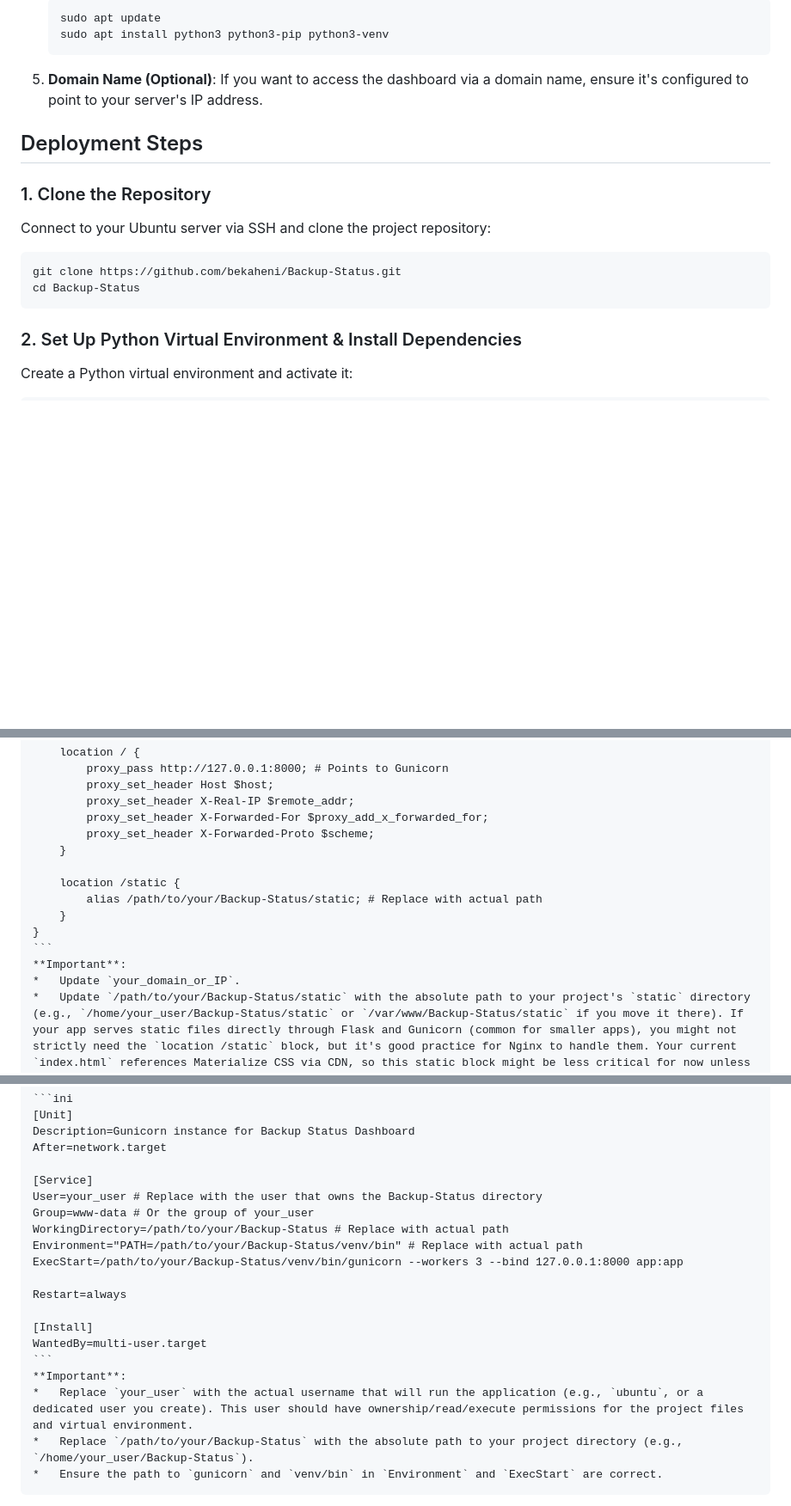
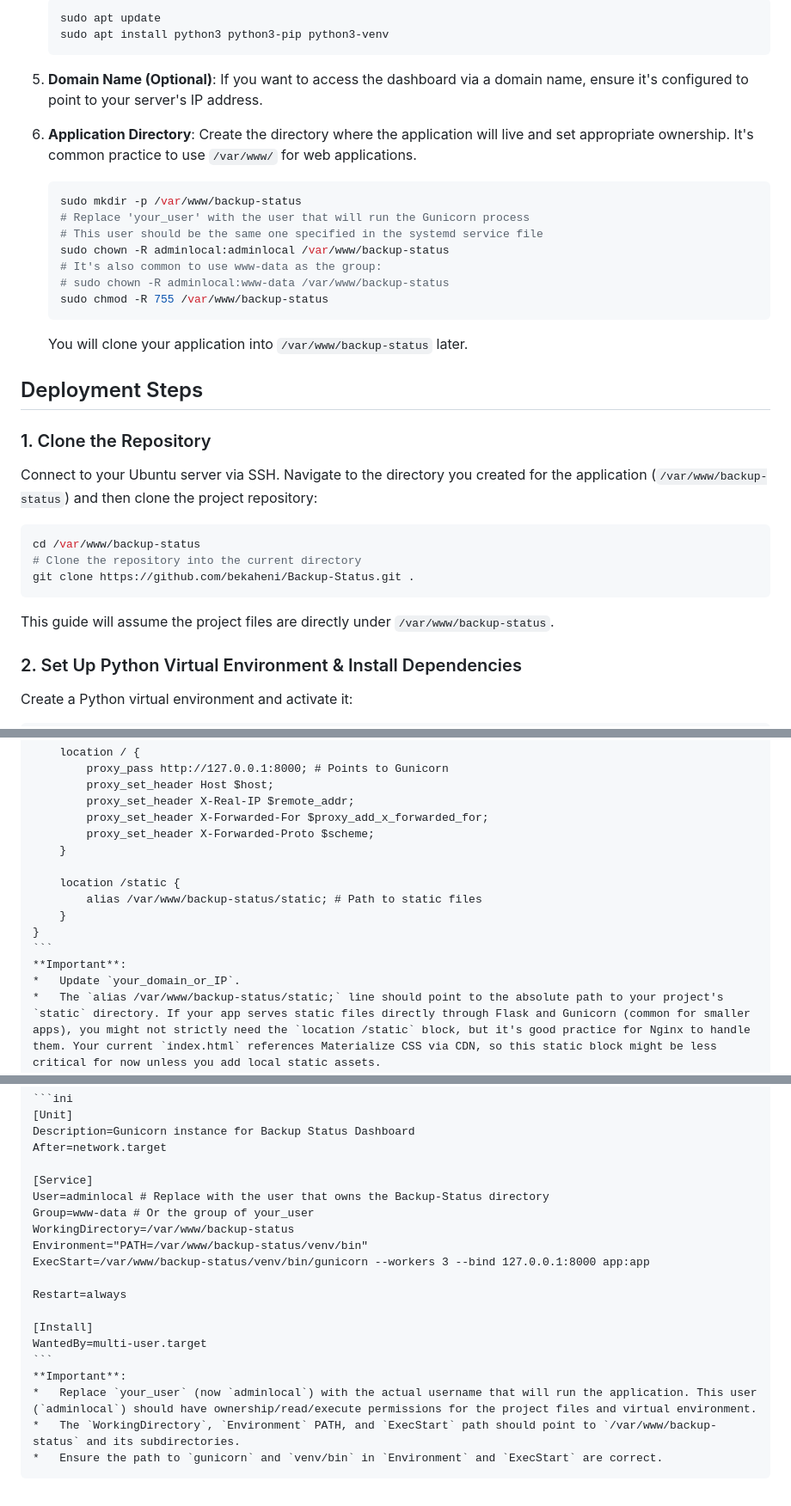
Before and after one commit to bekaheni/Backup-Status, a Markdown page: DEPLOYMENT.md, 3 parts joined by grey strips. Shown: that part at 86% size. Rendered like a GitHub page; blank space fills up the shorter version.

Commit message:
docs: Update DEPLOYMENT.md with server user and dir info

````diff
--- a/DEPLOYMENT.md
+++ b/DEPLOYMENT.md
@@ -13,17 +13,31 @@ This guide outlines the steps to deploy the Backup Status Dashboard (a Python Fl
     sudo apt install python3 python3-pip python3-venv
     ```
 5.  **Domain Name (Optional)**: If you want to access the dashboard via a domain name, ensure it's configured to point to your server's IP address.
+6.  **Application Directory**: Create the directory where the application will live and set appropriate ownership. It's common practice to use `/var/www/` for web applications.
+
+    ```bash
+    sudo mkdir -p /var/www/backup-status
+    # Replace 'your_user' with the user that will run the Gunicorn process
+    # This user should be the same one specified in the systemd service file
+    sudo chown -R adminlocal:adminlocal /var/www/backup-status
+    # It's also common to use www-data as the group:
+    # sudo chown -R adminlocal:www-data /var/www/backup-status
+    sudo chmod -R 755 /var/www/backup-status
+    ```
+    You will clone your application into `/var/www/backup-status` later.
 
 ## Deployment Steps
 
 ### 1. Clone the Repository
 
-Connect to your Ubuntu server via SSH and clone the project repository:
+Connect to your Ubuntu server via SSH. Navigate to the directory you created for the application (`/var/www/backup-status`) and then clone the project repository:
 
 ```bash
-git clone https://github.com/bekaheni/Backup-Status.git
-cd Backup-Status
+cd /var/www/backup-status
+# Clone the repository into the current directory
+git clone https://github.com/bekaheni/Backup-Status.git .
 ```
+This guide will assume the project files are directly under `/var/www/backup-status`.
 
 ### 2. Set Up Python Virtual Environment & Install Dependencies
 
@@ -141,13 +155,13 @@ b.  **Create an Nginx Server Block File:**
         }
 
         location /static {
-            alias /path/to/your/Backup-Status/static; # Replace with actual path
+            alias /var/www/backup-status/static; # Path to static files
         }
     }
     ```
     **Important**:
     *   Update `your_domain_or_IP`.
-    *   Update `/path/to/your/Backup-Status/static` with the absolute path to your project's `static` directory (e.g., `/home/your_user/Backup-Status/static` or `/var/www/Backup-Status/static` if you move it there). If your app serves static files directly through Flask and Gunicorn (common for smaller apps), you might not strictly need the `location /static` block, but it's good practice for Nginx to handle them. Your current `index.html` references Materialize CSS via CDN, so this static block might be less critical for now unless you add local static assets.
+    *   The `alias /var/www/backup-status/static;` line should point to the absolute path to your project's `static` directory. If your app serves static files directly through Flask and Gunicorn (common for smaller apps), you might not strictly need the `location /static` block, but it's good practice for Nginx to handle them. Your current `index.html` references Materialize CSS via CDN, so this static block might be less critical for now unless you add local static assets.
 
 c.  **Enable the Nginx Server Block:**
     Create a symbolic link from `sites-available` to `sites-enabled`:
@@ -184,11 +198,11 @@ a.  **Create a `systemd` Service File:**
     After=network.target
 
     [Service]
-    User=your_user # Replace with the user that owns the Backup-Status directory
+    User=adminlocal # Replace with the user that owns the Backup-Status directory
     Group=www-data # Or the group of your_user
-    WorkingDirectory=/path/to/your/Backup-Status # Replace with actual path
-    Environment="PATH=/path/to/your/Backup-Status/venv/bin" # Replace with actual path
-    ExecStart=/path/to/your/Backup-Status/venv/bin/gunicorn --workers 3 --bind 127.0.0.1:8000 app:app
+    WorkingDirectory=/var/www/backup-status
+    Environment="PATH=/var/www/backup-status/venv/bin"
+    ExecStart=/var/www/backup-status/venv/bin/gunicorn --workers 3 --bind 127.0.0.1:8000 app:app
 
     Restart=always
 
@@ -196,8 +210,8 @@ a.  **Create a `systemd` Service File:**
     WantedBy=multi-user.target
     ```
     **Important**:
-    *   Replace `your_user` with the actual username that will run the application (e.g., `ubuntu`, or a dedicated user you create). This user should have ownership/read/execute permissions for the project files and virtual environment.
-    *   Replace `/path/to/your/Backup-Status` with the absolute path to your project directory (e.g., `/home/your_user/Backup-Status`).
+    *   Replace `your_user` (now `adminlocal`) with the actual username that will run the application. This user (`adminlocal`) should have ownership/read/execute permissions for the project files and virtual environment.
+    *   The `WorkingDirectory`, `Environment` PATH, and `ExecStart` path should point to `/var/www/backup-status` and its subdirectories.
     *   Ensure the path to `gunicorn` and `venv/bin` in `Environment` and `ExecStart` are correct.
 
 b.  **Start and Enable the Service:**
````
Also changed, not shown: other parts of DEPLOYMENT.md (+2 -2 lines).
